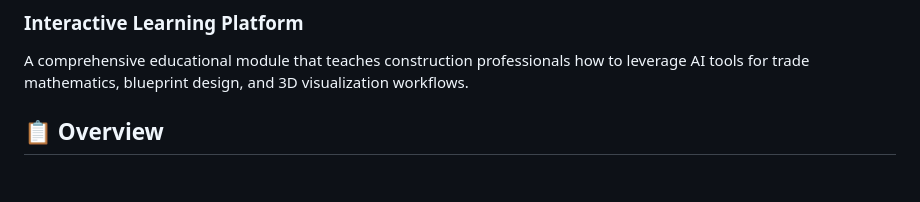
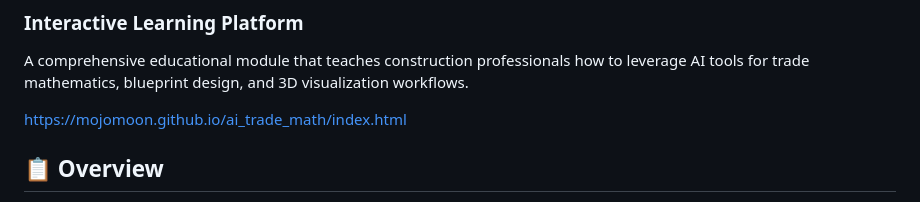
Before and after one commit to MoJoMoon/ai_trade_math, a Markdown page: README.md, the part around the change. Drawn GitHub-style; blank space fills up the shorter version.

```diff
--- a/README.md
+++ b/README.md
@@ -2,6 +2,8 @@
 ### Interactive Learning Platform
 
 A comprehensive educational module that teaches construction professionals how to leverage AI tools for trade mathematics, blueprint design, and 3D visualization workflows.
+
+https://mojomoon.github.io/ai_trade_math/index.html
 
 ## 📋 Overview
 
```
